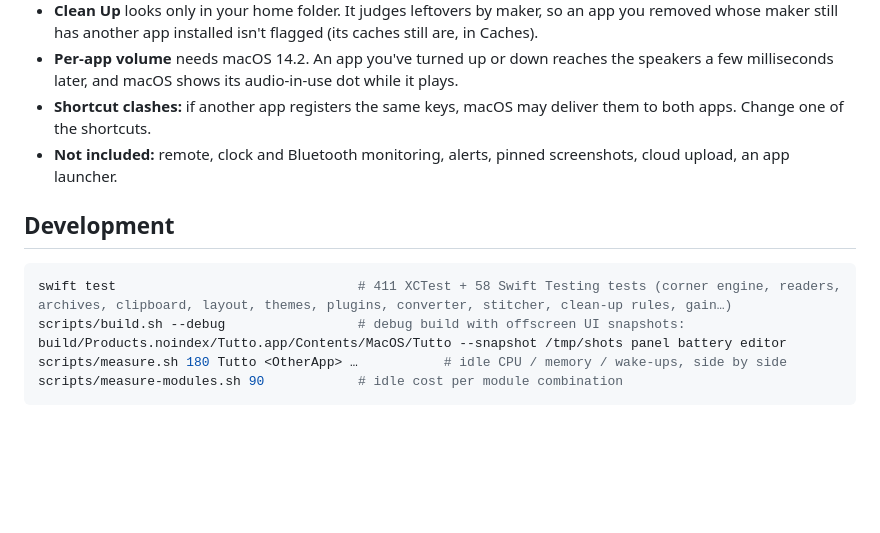
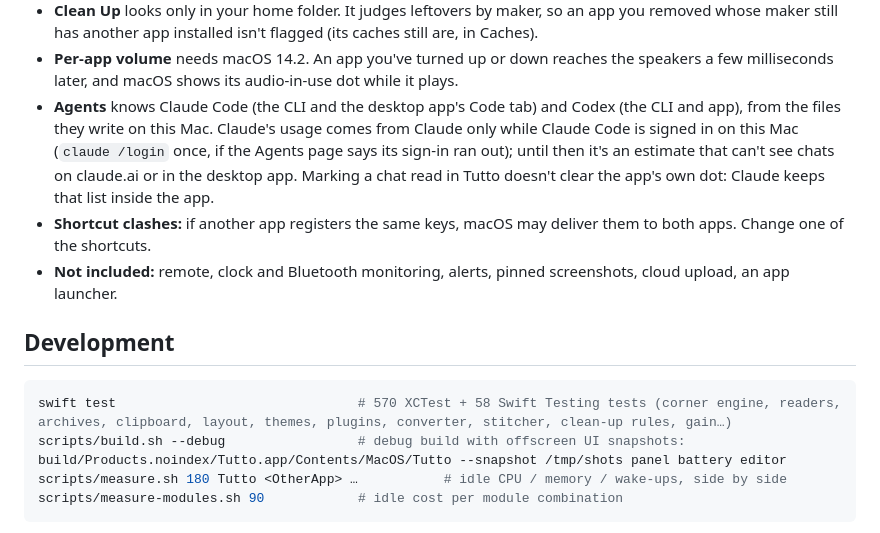
Before and after one commit to PikaChewey/Tutto, a Markdown page: README.md, the part around one of its changes. GitHub-like rendering; blank space fills up the shorter version.

````diff
--- a/README.md
+++ b/README.md
@@ -175,13 +192,14 @@ Measurements and comparisons with comparable utilities are in [docs/PERFORMANCE.
 - **Convert** uses only what macOS has built in, so it can't write MP3, WebP, MKV, WebM or Opus, and reads no spreadsheets or slides. Documents go through macOS's text system: text, styles and lists come through, complex page layouts don't.
 - **Clean Up** looks only in your home folder. It judges leftovers by maker, so an app you removed whose maker still has another app installed isn't flagged (its caches still are, in Caches).
 - **Per-app volume** needs macOS 14.2. An app you've turned up or down reaches the speakers a few milliseconds later, and macOS shows its audio-in-use dot while it plays.
+- **Agents** knows Claude Code (the CLI and the desktop app's Code tab) and Codex (the CLI and app), from the files they write on this Mac. Claude's usage comes from Claude only while Claude Code is signed in on this Mac (`claude /login` once, if the Agents page says its sign-in ran out); until then it's an estimate that can't see chats on claude.ai or in the desktop app. Marking a chat read in Tutto doesn't clear the app's own dot: Claude keeps that list inside the app.
 - **Shortcut clashes:** if another app registers the same keys, macOS may deliver them to both apps. Change one of the shortcuts.
 - **Not included:** remote, clock and Bluetooth monitoring, alerts, pinned screenshots, cloud upload, an app launcher.
 
 ## Development
 
 ```bash
-swift test                               # 411 XCTest + 58 Swift Testing tests (corner engine, readers, archives, clipboard, layout, themes, plugins, converter, stitcher, clean-up rules, gain…)
+swift test                               # 570 XCTest + 58 Swift Testing tests (corner engine, readers, archives, clipboard, layout, themes, plugins, converter, stitcher, clean-up rules, gain…)
 scripts/build.sh --debug                 # debug build with offscreen UI snapshots:
 build/Products.noindex/Tutto.app/Contents/MacOS/Tutto --snapshot /tmp/shots panel battery editor
 scripts/measure.sh 180 Tutto <OtherApp> …           # idle CPU / memory / wake-ups, side by side
````
Also changed, not shown: other parts of README.md (+26 -9 lines), DESIGN.md (+1 -1 lines), docs/fan-helper.md (+5 -5 lines), docs/assets/panel.png, 8 other files.
